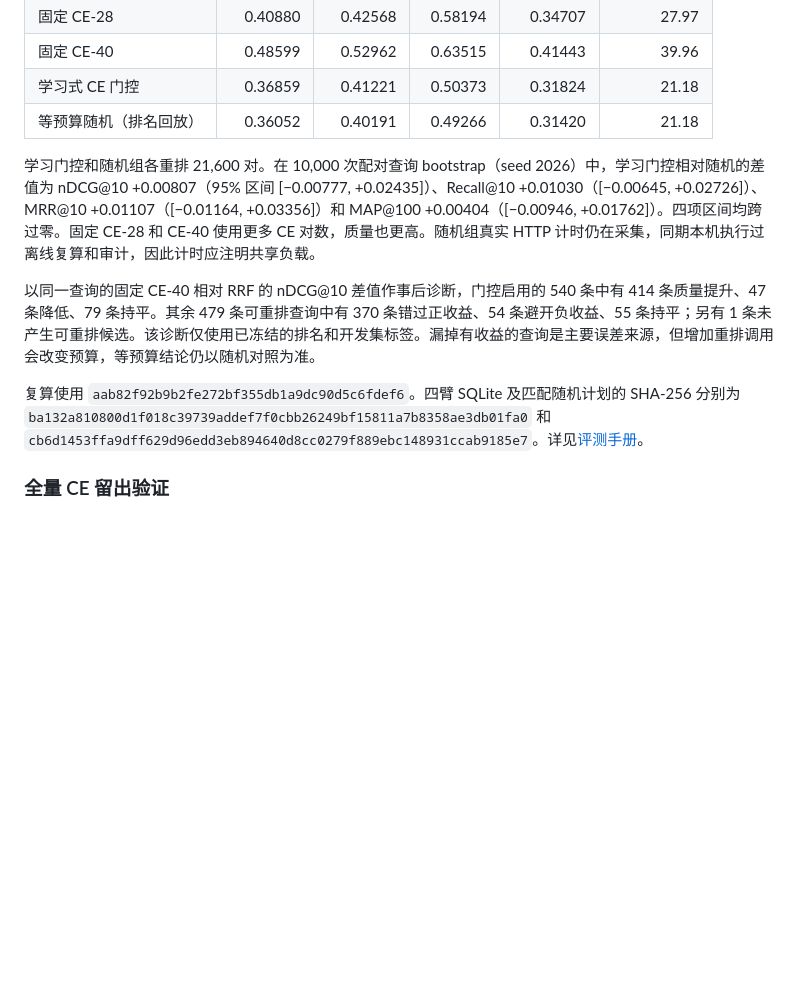
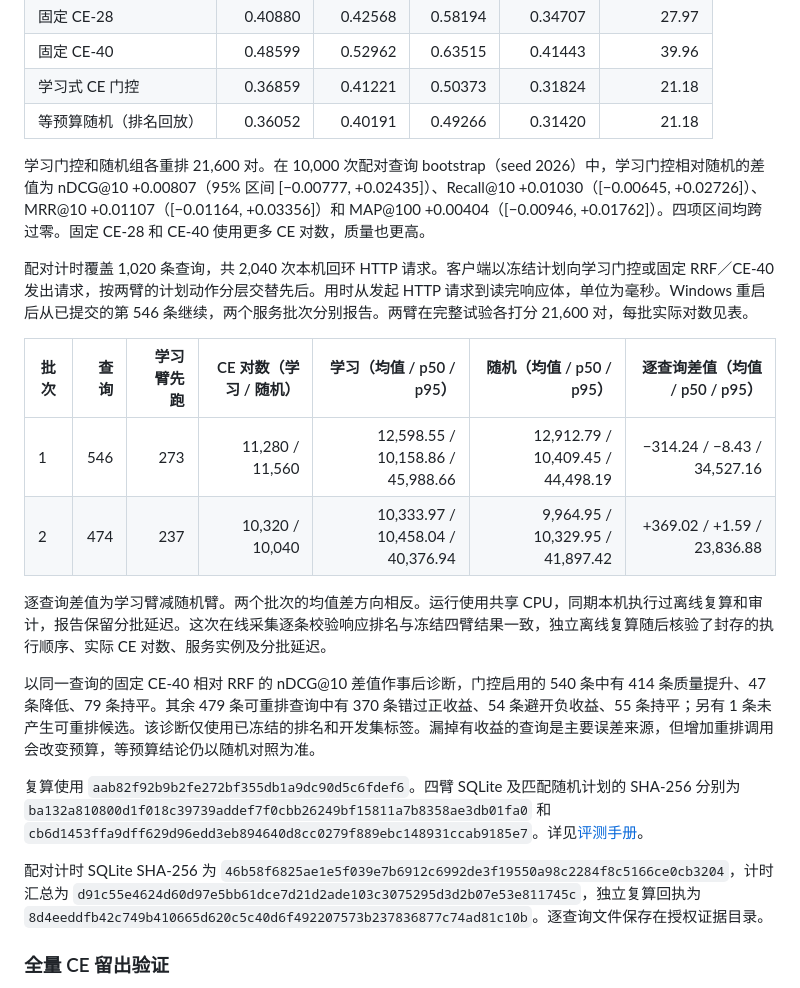
Before and after one commit to HenryZhang0707/NLP-SearchEngine, a Markdown page: REPORT.md, the part around the change. GitHub-like rendering; blank space fills up the shorter version.

Commit message:
Report the verified 100k equal-cost CE HTTP measurements

```diff
--- a/REPORT.md
+++ b/REPORT.md
@@ -266,11 +266,22 @@ BM25 另与固定 `rank-bm25==0.2.2` 做了独立工程核对。在相同分词
 | 学习式 CE 门控 | 0.36859 | 0.41221 | 0.50373 | 0.31824 | 21.18 |
 | 等预算随机（排名回放） | 0.36052 | 0.40191 | 0.49266 | 0.31420 | 21.18 |
 
-学习门控和随机组各重排 21,600 对。在 10,000 次配对查询 bootstrap（seed 2026）中，学习门控相对随机的差值为 nDCG@10 +0.00807（95% 区间 [−0.00777, +0.02435]）、Recall@10 +0.01030（[−0.00645, +0.02726]）、MRR@10 +0.01107（[−0.01164, +0.03356]）和 MAP@100 +0.00404（[−0.00946, +0.01762]）。四项区间均跨过零。固定 CE-28 和 CE-40 使用更多 CE 对数，质量也更高。随机组真实 HTTP 计时仍在采集，同期本机执行过离线复算和审计，因此计时应注明共享负载。
+学习门控和随机组各重排 21,600 对。在 10,000 次配对查询 bootstrap（seed 2026）中，学习门控相对随机的差值为 nDCG@10 +0.00807（95% 区间 [−0.00777, +0.02435]）、Recall@10 +0.01030（[−0.00645, +0.02726]）、MRR@10 +0.01107（[−0.01164, +0.03356]）和 MAP@100 +0.00404（[−0.00946, +0.01762]）。四项区间均跨过零。固定 CE-28 和 CE-40 使用更多 CE 对数，质量也更高。
+
+配对计时覆盖 1,020 条查询，共 2,040 次本机回环 HTTP 请求。客户端以冻结计划向学习门控或固定 RRF／CE-40 发出请求，按两臂的计划动作分层交替先后。用时从发起 HTTP 请求到读完响应体，单位为毫秒。Windows 重启后从已提交的第 546 条继续，两个服务批次分别报告。两臂在完整试验各打分 21,600 对，每批实际对数见表。
+
+| 批次 | 查询 | 学习臂先跑 | CE 对数（学习 / 随机） | 学习（均值 / p50 / p95） | 随机（均值 / p50 / p95） | 逐查询差值（均值 / p50 / p95） |
+| --- | ---: | ---: | ---: | ---: | ---: | ---: |
+| 1 | 546 | 273 | 11,280 / 11,560 | 12,598.55 / 10,158.86 / 45,988.66 | 12,912.79 / 10,409.45 / 44,498.19 | −314.24 / −8.43 / 34,527.16 |
+| 2 | 474 | 237 | 10,320 / 10,040 | 10,333.97 / 10,458.04 / 40,376.94 | 9,964.95 / 10,329.95 / 41,897.42 | +369.02 / +1.59 / 23,836.88 |
+
+逐查询差值为学习臂减随机臂。两个批次的均值差方向相反。运行使用共享 CPU，同期本机执行过离线复算和审计，报告保留分批延迟。这次在线采集逐条校验响应排名与冻结四臂结果一致，独立离线复算随后核验了封存的执行顺序、实际 CE 对数、服务实例及分批延迟。
 
 以同一查询的固定 CE-40 相对 RRF 的 nDCG@10 差值作事后诊断，门控启用的 540 条中有 414 条质量提升、47 条降低、79 条持平。其余 479 条可重排查询中有 370 条错过正收益、54 条避开负收益、55 条持平；另有 1 条未产生可重排候选。该诊断仅使用已冻结的排名和开发集标签。漏掉有收益的查询是主要误差来源，但增加重排调用会改变预算，等预算结论仍以随机对照为准。
 
 复算使用 `aab82f92b9b2fe272bf355db1a9dc90d5c6fdef6`。四臂 SQLite 及匹配随机计划的 SHA-256 分别为 `ba132a810800d1f018c39739addef7f0cbb26249bf15811a7b8358ae3db01fa0` 和 `cb6d1453ffa9dff629d96edd3eb894640d8cc0279f889ebc148931ccab9185e7`。详见[评测手册](evaluation/README.md#train-and-evaluate-a-ce40-gate)。
+
+配对计时 SQLite SHA-256 为 `46b58f6825ae1e5f039e7b6912c6992de3f19550a98c2284f8c5166ce0cb3204`，计时汇总为 `d91c55e4624d60d97e5bb61dce7d21d2ade103c3075295d3d2b07e53e811745c`，独立复算回执为 `8d4eeddfb42c749b410665d620c5c40d6f492207573b237836877c74ad81c10b`。逐查询文件保存在授权证据目录。
 
 ### 全量 CE 留出验证
 
```
Also changed, not shown: TODO.md (+1 -1 lines).
